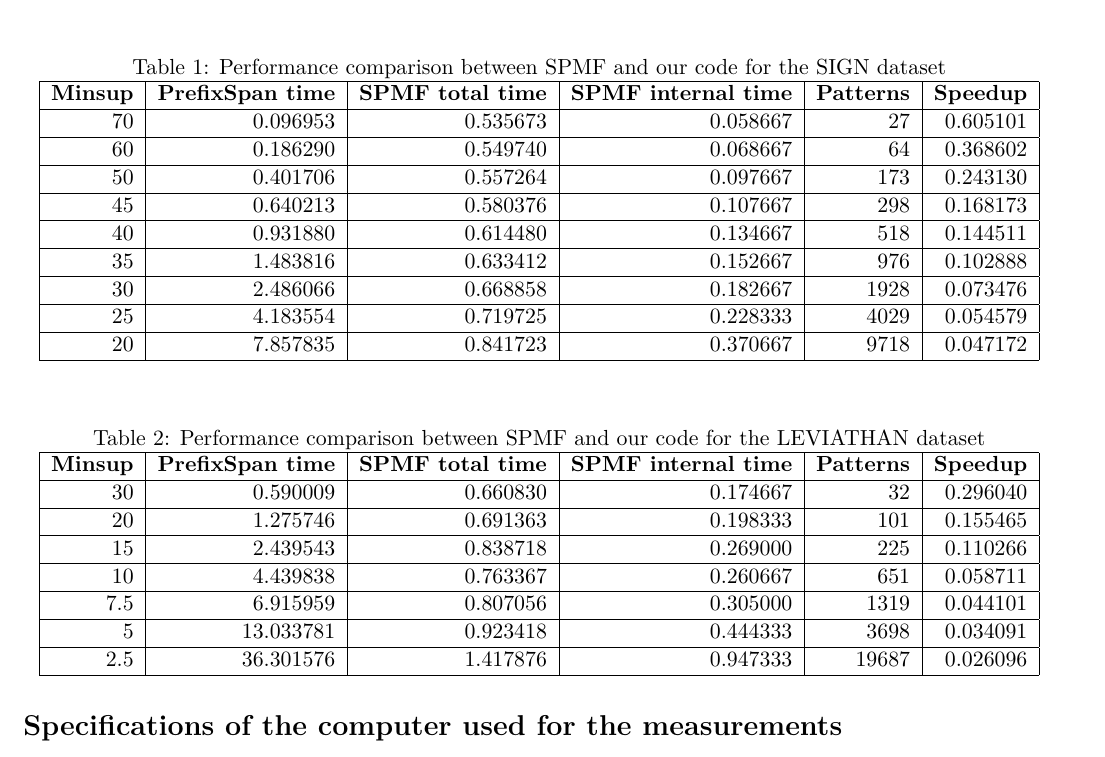
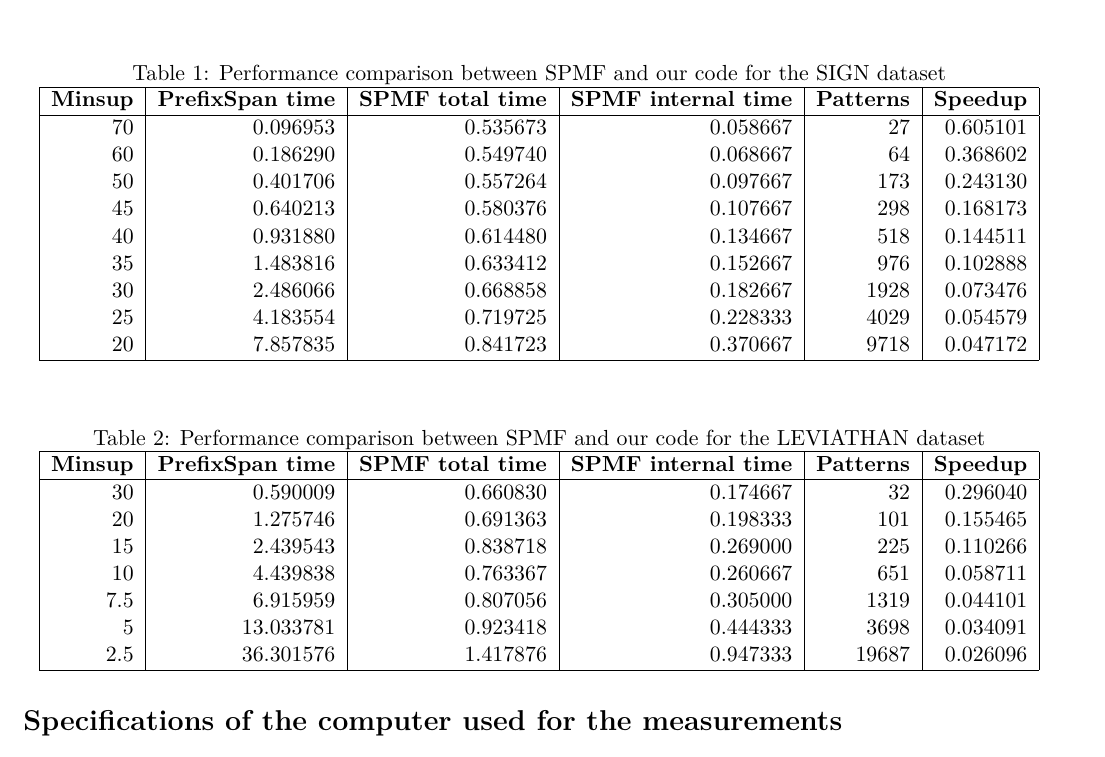
Before and after one commit to esofkesran/spm_tutorials, a LaTeX document (docs/report/main.tex): part of page 3 of 3, cut so that both start at the same text. Compiled offline with pdfLaTeX.

Commit message:
docs: change the style of the tables in the report

```diff
--- a/docs/report/main.tex
+++ b/docs/report/main.tex
@@ -150,14 +150,14 @@
 	\begin{tabular}{|r|r|r|r|r|r|}
 		\hline
 		\textbf{Minsup} & \textbf{PrefixSpan time} & \textbf{SPMF total time} & \textbf{SPMF internal time} & \textbf{Patterns} & \textbf{Speedup} \\ \hline
-		70 & 0.096953 & 0.535673 & 0.058667 &   27 & 0.605101 \\ \hline
-		60 & 0.186290 & 0.549740 & 0.068667 &   64 & 0.368602 \\ \hline
-		50 & 0.401706 & 0.557264 & 0.097667 &  173 & 0.243130 \\ \hline
-		45 & 0.640213 & 0.580376 & 0.107667 &  298 & 0.168173 \\ \hline
-		40 & 0.931880 & 0.614480 & 0.134667 &  518 & 0.144511 \\ \hline
-		35 & 1.483816 & 0.633412 & 0.152667 &  976 & 0.102888 \\ \hline
-		30 & 2.486066 & 0.668858 & 0.182667 & 1928 & 0.073476 \\ \hline
-		25 & 4.183554 & 0.719725 & 0.228333 & 4029 & 0.054579 \\ \hline
+		70 & 0.096953 & 0.535673 & 0.058667 &   27 & 0.605101 \\
+		60 & 0.186290 & 0.549740 & 0.068667 &   64 & 0.368602 \\
+		50 & 0.401706 & 0.557264 & 0.097667 &  173 & 0.243130 \\
+		45 & 0.640213 & 0.580376 & 0.107667 &  298 & 0.168173 \\
+		40 & 0.931880 & 0.614480 & 0.134667 &  518 & 0.144511 \\
+		35 & 1.483816 & 0.633412 & 0.152667 &  976 & 0.102888 \\
+		30 & 2.486066 & 0.668858 & 0.182667 & 1928 & 0.073476 \\
+		25 & 4.183554 & 0.719725 & 0.228333 & 4029 & 0.054579 \\
 		20 & 7.857835 & 0.841723 & 0.370667 & 9718 & 0.047172 \\ \hline
 	\end{tabular}
 \end{table}
@@ -169,12 +169,12 @@
 	\begin{tabular}{|r|r|r|r|r|r|}
 		\hline
 		\textbf{Minsup} & \textbf{PrefixSpan time} & \textbf{SPMF total time} & \textbf{SPMF internal time} & \textbf{Patterns} & \textbf{Speedup} \\ \hline
-		 30 &  0.590009 & 0.660830 & 0.174667 &    32 & 0.296040 \\ \hline
-		 20 &  1.275746 & 0.691363 & 0.198333 &   101 & 0.155465 \\ \hline
-		 15 &  2.439543 & 0.838718 & 0.269000 &   225 & 0.110266 \\ \hline
-		 10 &  4.439838 & 0.763367 & 0.260667 &   651 & 0.058711 \\ \hline
-		7.5 &  6.915959 & 0.807056 & 0.305000 &  1319 & 0.044101 \\ \hline
-		  5 & 13.033781 & 0.923418 & 0.444333 &  3698 & 0.034091 \\ \hline
+		 30 &  0.590009 & 0.660830 & 0.174667 &    32 & 0.296040 \\
+		 20 &  1.275746 & 0.691363 & 0.198333 &   101 & 0.155465 \\
+		 15 &  2.439543 & 0.838718 & 0.269000 &   225 & 0.110266 \\
+		 10 &  4.439838 & 0.763367 & 0.260667 &   651 & 0.058711 \\
+		7.5 &  6.915959 & 0.807056 & 0.305000 &  1319 & 0.044101 \\
+		  5 & 13.033781 & 0.923418 & 0.444333 &  3698 & 0.034091 \\
 		2.5 & 36.301576 & 1.417876 & 0.947333 & 19687 & 0.026096 \\ \hline
 	\end{tabular}
 \end{table}
```
Also changed, not shown: docs/report/main.pdf.
